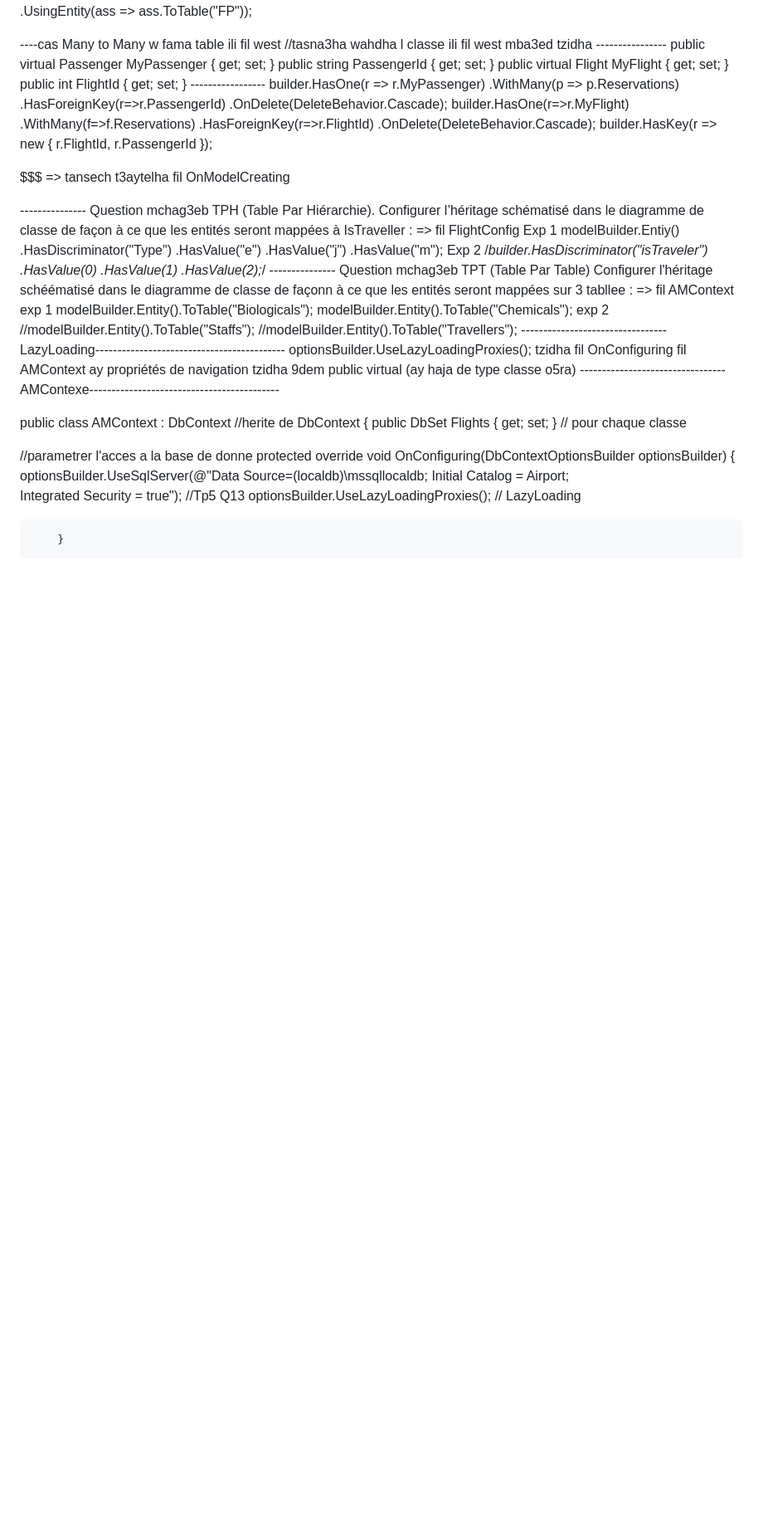
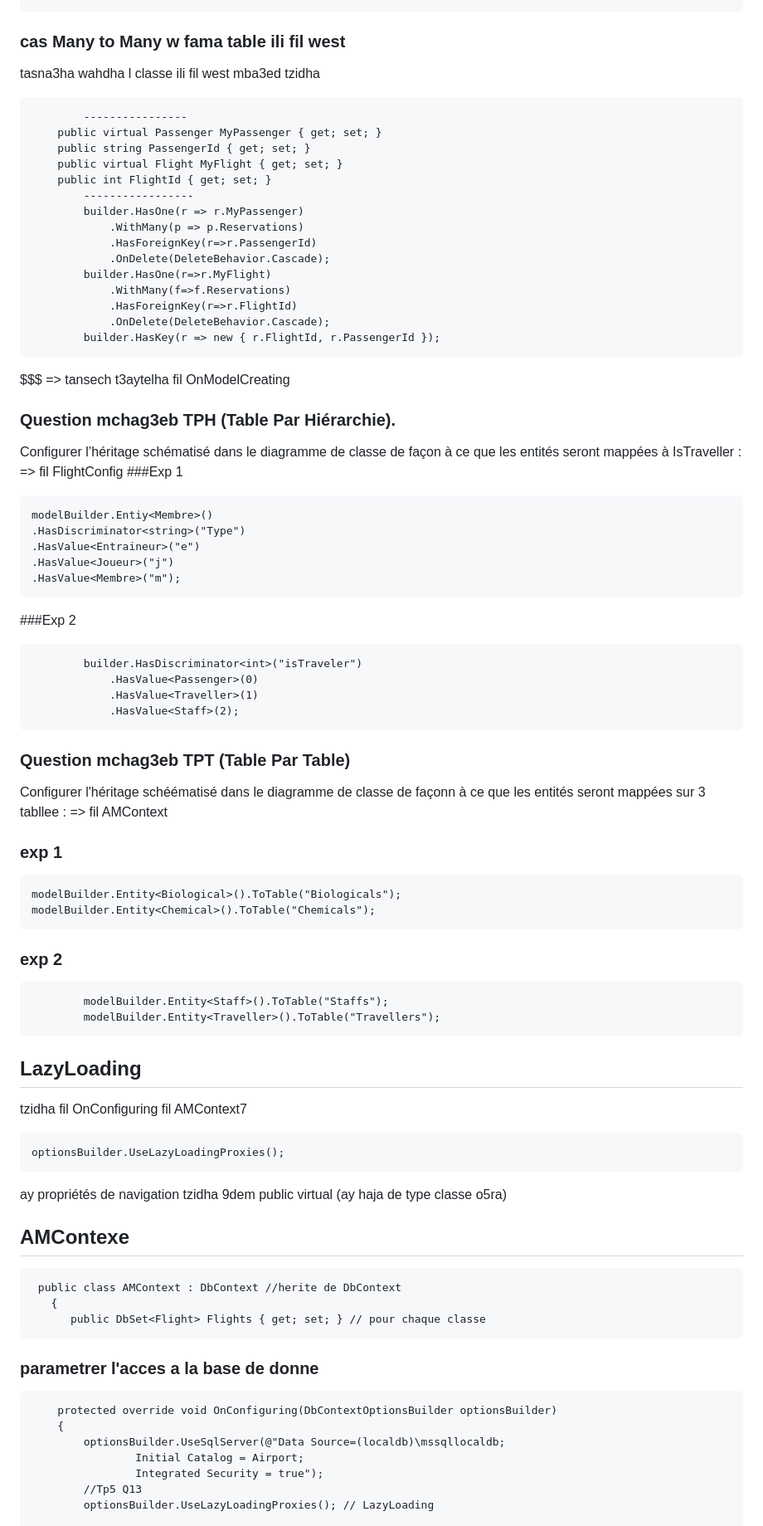
Before and after one commit to AzizBenIsmail/ExamDotNetBeauty2023, a Markdown page: README.md, the part around one of its changes. Shown at 83% size. GitHub-like rendering; blank space fills up the shorter version.

```diff
--- a/README.md
+++ b/README.md
@@ -105,8 +158,9 @@ changer le nom de la attribue :
             //    .WithMany(p => p.Flights)
             //    .UsingEntity(ass => ass.ToTable("FP"));
 
-----cas Many to Many w fama table ili fil west
-//tasna3ha wahdha l classe ili fil west mba3ed tzidha
+### cas Many to Many w fama table ili fil west
+tasna3ha wahdha l classe ili fil west mba3ed tzidha
+
 			----------------
         public virtual Passenger MyPassenger { get; set; }
         public string PassengerId { get; set; }
@@ -125,42 +179,47 @@ changer le nom de la attribue :
 
 $$$ => tansech t3aytelha fil OnModelCreating
 
---------------- Question mchag3eb TPH (Table Par Hiérarchie).
+### Question mchag3eb TPH (Table Par Hiérarchie).
 Configurer l’héritage schématisé dans le diagramme de classe de façon à ce que les
 entités seront mappées à
 IsTraveller :
 => fil FlightConfig
-Exp 1
-modelBuilder.Entiy<Membre>()
-.HasDiscriminator<string>("Type")
-.HasValue<Entraineur>("e")
-.HasValue<Joueur>("j")
-.HasValue<Membre>("m");
-	Exp 2
-            /*builder.HasDiscriminator<int>("isTraveler")
+###Exp 1
+
+	modelBuilder.Entiy<Membre>()
+	.HasDiscriminator<string>("Type")
+	.HasValue<Entraineur>("e")
+	.HasValue<Joueur>("j")
+	.HasValue<Membre>("m");
+###Exp 2
+
+            builder.HasDiscriminator<int>("isTraveler")
                 .HasValue<Passenger>(0)
                 .HasValue<Traveller>(1)
-                .HasValue<Staff>(2);*/
---------------- Question mchag3eb TPT (Table Par Table)
+                .HasValue<Staff>(2);
+### Question mchag3eb TPT (Table Par Table)
 Configurer l'héritage schéématisé dans le diagramme de classe de façonn à ce que les entités
 seront mappées sur 3 tabllee :
 => fil AMContext
-exp 1
-modelBuilder.Entity<Biological>().ToTable("Biologicals");
-modelBuilder.Entity<Chemical>().ToTable("Chemicals");
-		exp 2
-            //modelBuilder.Entity<Staff>().ToTable("Staffs");
-            //modelBuilder.Entity<Traveller>().ToTable("Travellers");
----------------------------------LazyLoading-------------------------------------------
-optionsBuilder.UseLazyLoadingProxies(); tzidha fil OnConfiguring fil AMContext
+### exp 1
+
+	modelBuilder.Entity<Biological>().ToTable("Biologicals");
+	modelBuilder.Entity<Chemical>().ToTable("Chemicals");
+### exp 2
+            modelBuilder.Entity<Staff>().ToTable("Staffs");
+            modelBuilder.Entity<Traveller>().ToTable("Travellers");
+## LazyLoading
+tzidha fil OnConfiguring fil AMContext7
+
+	optionsBuilder.UseLazyLoadingProxies();
 ay propriétés de navigation tzidha 9dem public virtual (ay haja de type classe o5ra)
----------------------------------AMContexe-------------------------------------------
+## AMContexe
 
- public class AMContext : DbContext //herite de DbContext
-    {
-        public DbSet<Flight> Flights { get; set; } // pour chaque classe
+	 public class AMContext : DbContext //herite de DbContext
+ 	   {
+  	      public DbSet<Flight> Flights { get; set; } // pour chaque classe
 
-//parametrer l'acces a la base de donne
+### parametrer l'acces a la base de donne
         protected override void OnConfiguring(DbContextOptionsBuilder optionsBuilder)
         {
             optionsBuilder.UseSqlServer(@"Data Source=(localdb)\mssqllocaldb;
```
Also changed, not shown: other parts of README.md (+138 -74 lines).
